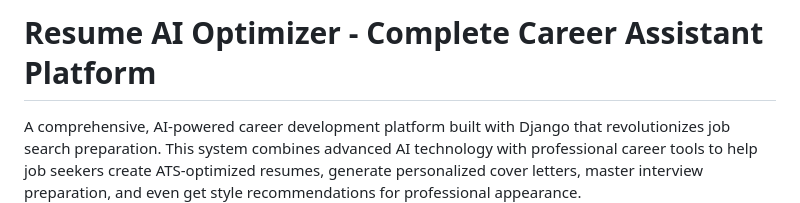
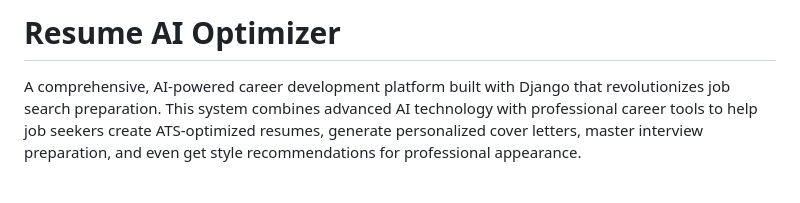
Before and after one commit to lossinimagesvaran-code/resume-ai-optimizer, a Markdown page: README.md, the part around the change. GitHub-like rendering; blank space fills up the shorter version.

```diff
--- a/README.md
+++ b/README.md
@@ -1,5 +1,4 @@
-# Resume AI Optimizer - Complete Career Assistant Platform
-
+# Resume AI Optimizer
 A comprehensive, AI-powered career development platform built with Django that revolutionizes job search preparation. This system combines advanced AI technology with professional career tools to help job seekers create ATS-optimized resumes, generate personalized cover letters, master interview preparation, and even get style recommendations for professional appearance.
 
 ## ✨ Core Features
```
